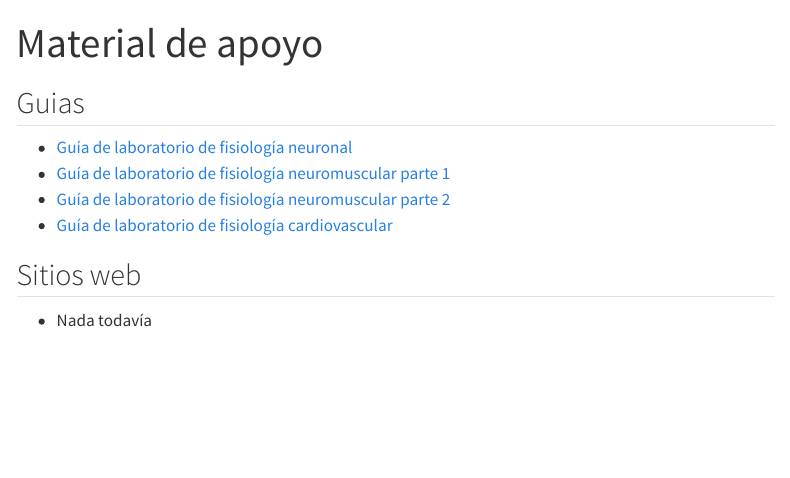
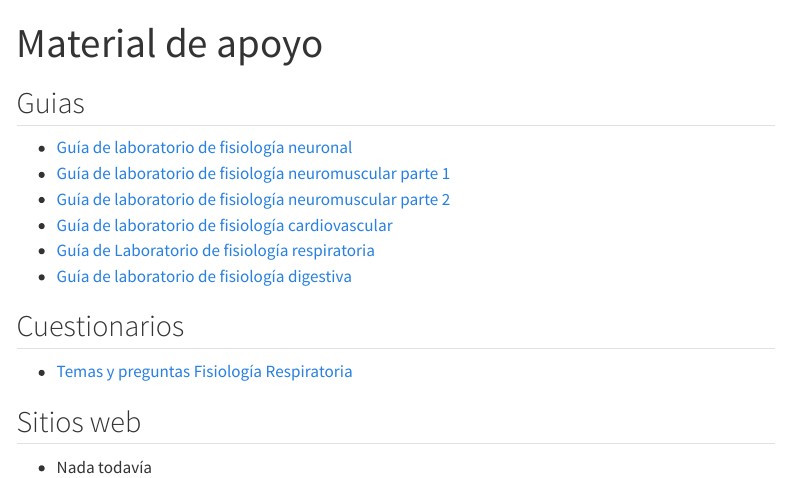
Before and after one commit to matcasti/to_fisiologia, a Quarto document (material.qmd): the page in a window 1100 px wide, from its top. Rendered offline with R 4.5, knitr and Pandoc in place of Quarto, with nearby package versions; menus at the side of the page are left out.

Commit message:
guias y material pendiente

```diff
--- a/material.qmd
+++ b/material.qmd
@@ -8,6 +8,12 @@ title: "Material de apoyo"
 - [Guía de laboratorio de fisiología neuromuscular parte 1](material/Guía de Laboratorio de Fisiología Neuromuscular (parte I).pdf)
 - [Guía de laboratorio de fisiología neuromuscular parte 2](material/Guía de Laboratorio de Fisiología Neuromuscular (parte II).pdf)
 - [Guía de laboratorio de fisiología cardiovascular](material/Guía de Laboratorio de Fisiología Cardiovacular.pdf)
+- [Guía de Laboratorio de fisiología respiratoria](material/Guía de Laboratorio de Fisiología Respiratoria.pdf)
+- [Guía de laboratorio de fisiología digestiva](material/Guía de Laboratorio de Fisiología Digestiva.pdf)
+
+## Cuestionarios
+
+- [Temas y preguntas Fisiología Respiratoria](material/Temas y preguntas Fisiología Respiratoria.pdf)
 
 ## Sitios web
 
```
Also changed, not shown: material/Guía de Laboratorio de Fisiología Digestiva.pdf (added), material/Guía de Laboratorio de Fisiología Respiratoria.pdf (added), material/Temas y preguntas Fisiología Respiratoria.pdf (added), 5 other files.
